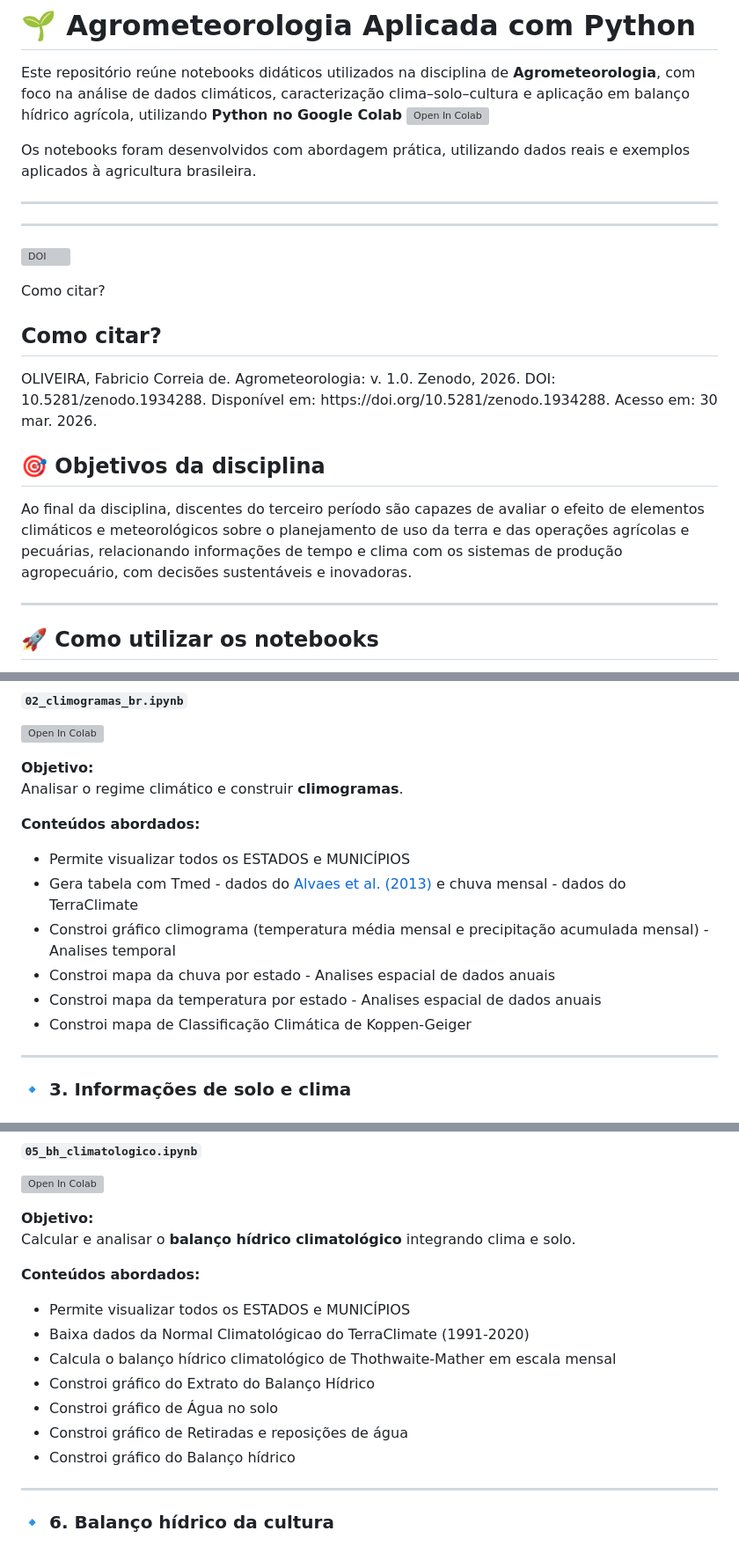
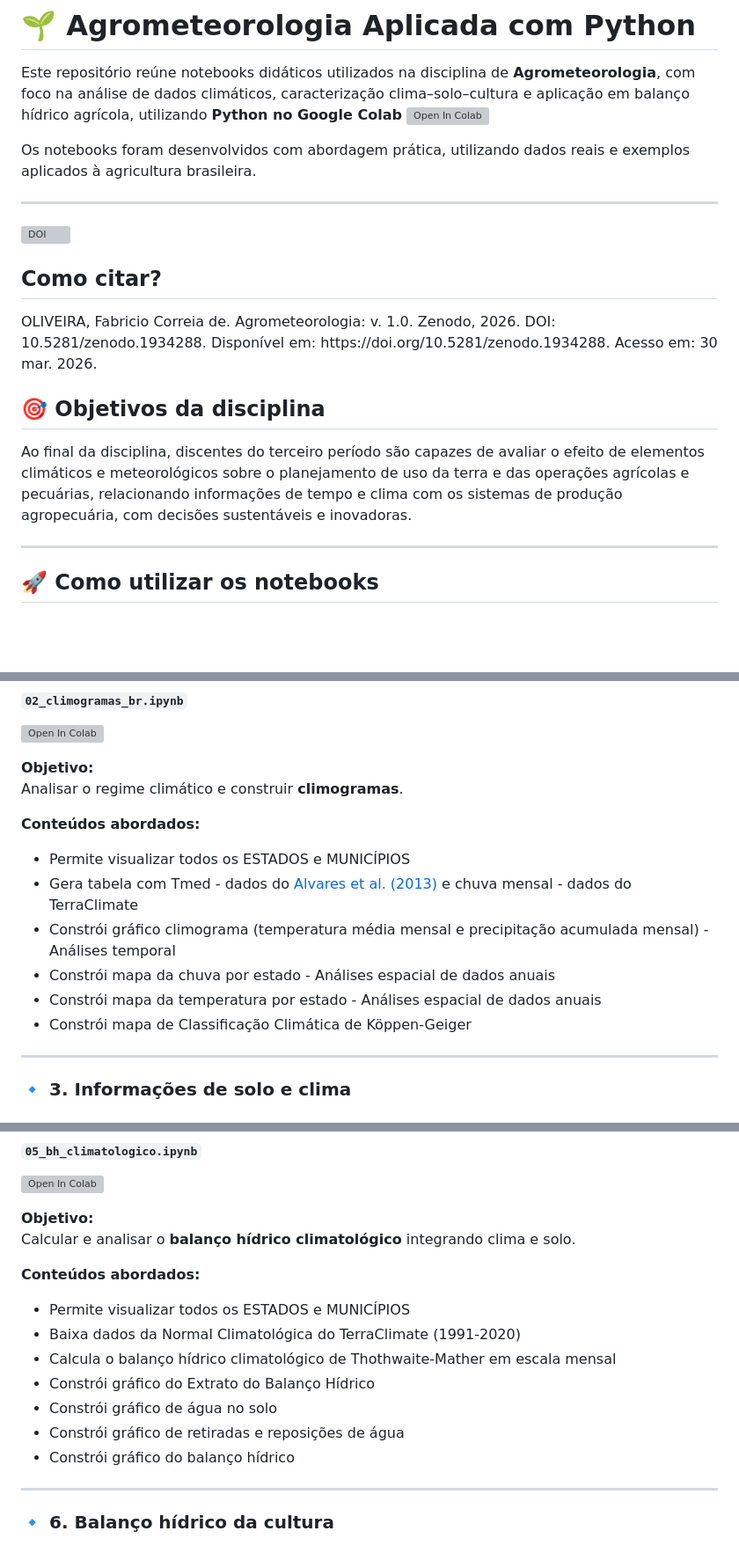
Before and after one commit to fcoliveira-utfpr/agrometeorologia, a Markdown page: 00_LEIAME.md, 3 parts joined by grey strips. Shown at 88% size. GitHub-like rendering; blank space fills up the shorter version; grey boxes are pictures that could not be loaded.

```diff
--- a/00_LEIAME.md
+++ b/00_LEIAME.md
@@ -5,11 +5,7 @@ Este repositório reúne notebooks didáticos utilizados na disciplina de **Agro
 Os notebooks foram desenvolvidos com abordagem prática, utilizando dados reais e exemplos aplicados à agricultura brasileira.
 
 ---
-
----
 [![DOI](https://zenodo.org/badge/1137750656.svg)](https://doi.org/10.5281/zenodo.19342886)
-
-Como citar?
 
 Como citar?
 ---
@@ -17,9 +13,10 @@ Como citar?
 OLIVEIRA, Fabricio Correia de. Agrometeorologia: v. 1.0. Zenodo, 2026. DOI: 10.5281/zenodo.1934288. Disponível em: https://doi.org/10.5281/zenodo.1934288. Acesso em: 30 mar. 2026.
 </p>
 
+
 ## 🎯 Objetivos da disciplina
 
-Ao final da disciplina, discentes do terceiro período são capazes de avaliar o efeito de elementos climáticos e meteorológicos sobre o planejamento de uso da terra e das operações agrícolas e pecuárias, relacionando informações de tempo e clima com os sistemas de produção agropecuário, com decisões sustentáveis e inovadoras.
+Ao final da disciplina, discentes do terceiro período são capazes de avaliar o efeito de elementos climáticos e meteorológicos sobre o planejamento de uso da terra e das operações agrícolas e pecuárias, relacionando informações de tempo e clima com os sistemas de produção agropecuária, com decisões sustentáveis e inovadoras.
 
 ---
 
@@ -62,11 +59,11 @@ Analisar o regime climático e construir **climogramas**.
 
 **Conteúdos abordados:**
 - Permite visualizar todos os ESTADOS e MUNICÍPIOS
-- Gera tabela com Tmed - dados do [Alvaes et al. (2013)](https://www.schweizerbart.de/papers/metz/detail/22/82078/Koppen_s_climate_classification_map_for_Brazil?af=crossref) e chuva mensal - dados do TerraClimate
-- Constroi gráfico climograma (temperatura média mensal e precipitação acumulada mensal) - Analises temporal
-- Constroi mapa da chuva por estado - Analises espacial de dados anuais
-- Constroi mapa da temperatura por estado - Analises espacial de dados anuais
-- Constroi mapa de Classificação Climática de Koppen-Geiger
+- Gera tabela com Tmed - dados do [Alvares et al. (2013)](https://www.schweizerbart.de/papers/metz/detail/22/82078/Koppen_s_climate_classification_map_for_Brazil?af=crossref) e chuva mensal - dados do TerraClimate
+- Constrói gráfico climograma (temperatura média mensal e precipitação acumulada mensal) - Análises temporal
+- Constrói mapa da chuva por estado - Análises espacial de dados anuais
+- Constrói mapa da temperatura por estado - Análises espacial de dados anuais
+- Constrói mapa de Classificação Climática de Köppen-Geiger
 
 ---
 
@@ -136,12 +133,12 @@ Calcular e analisar o **balanço hídrico climatológico** integrando clima e so
 
 **Conteúdos abordados:**
 - Permite visualizar todos os ESTADOS e MUNICÍPIOS
-- Baixa dados da Normal Climatológicao do TerraClimate (1991-2020)
+- Baixa dados da Normal Climatológica do TerraClimate (1991-2020)
 - Calcula o balanço hídrico climatológico de Thothwaite-Mather em escala mensal
-- Constroi gráfico do Extrato do Balanço Hídrico
-- Constroi gráfico de Água no solo
-- Constroi gráfico de Retiradas e reposições de água
-- Constroi gráfico do Balanço hídrico
+- Constrói gráfico do Extrato do Balanço Hídrico
+- Constrói gráfico de água no solo
+- Constrói gráfico de retiradas e reposições de água
+- Constrói gráfico do balanço hídrico
 
 ---
 ### 🔹 6. Balanço hídrico da cultura
```
Also changed, not shown: other parts of 00_LEIAME.md (+2 -2 lines).
